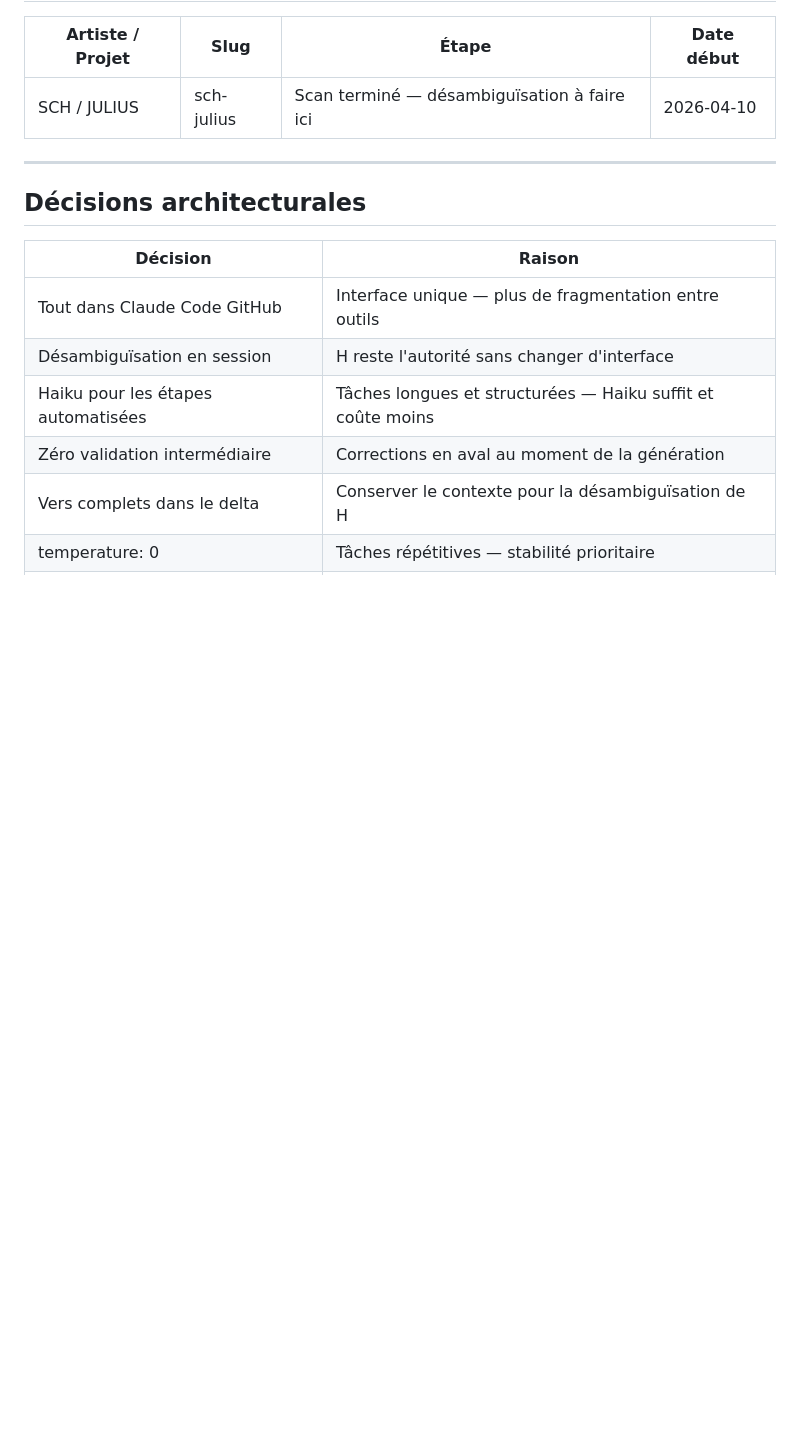
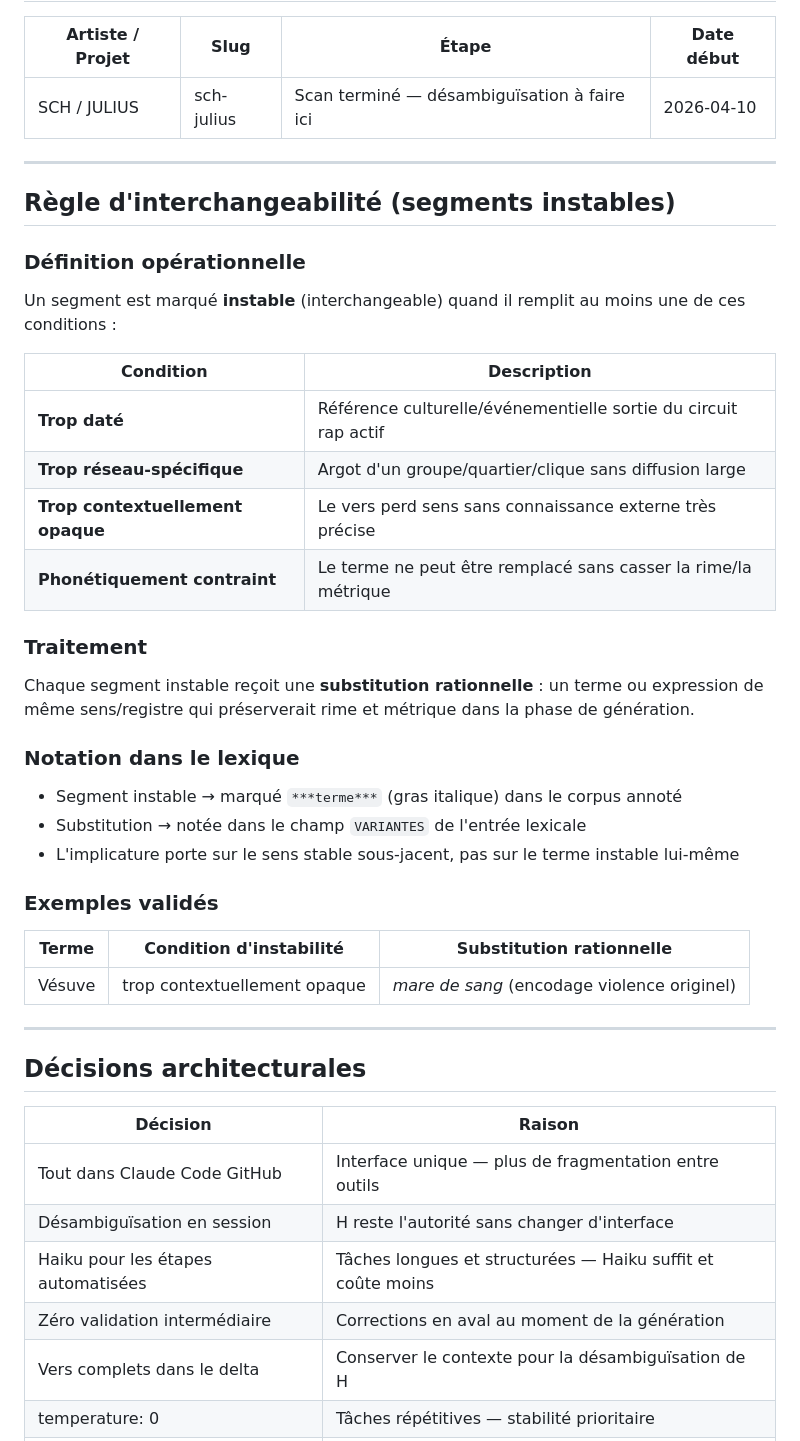
Before and after one commit to hdcodevibing/PC4, a Markdown page: MEMORY_FINAL.md, the part around the change. GitHub-like rendering; blank space fills up the shorter version.

Commit message:
MEMORY — ajout règle interchangeabilité (segments instables)
Définition opérationnelle des 4 conditions d'instabilité + traitement
(substitution rationnelle) + notation dans le corpus annoté.

https://claude.ai/code/session_01E4fhy2ikK9akMTarQ9fJpF

```diff
--- a/MEMORY_FINAL.md
+++ b/MEMORY_FINAL.md
@@ -126,6 +126,37 @@ Tout commit et push se fait sur la branche de travail désignée. La branche `ma
 
 ---
 
+## Règle d'interchangeabilité (segments instables)
+
+### Définition opérationnelle
+
+Un segment est marqué **instable** (interchangeable) quand il remplit au moins une de ces conditions :
+
+| Condition | Description |
+|-----------|-------------|
+| **Trop daté** | Référence culturelle/événementielle sortie du circuit rap actif |
+| **Trop réseau-spécifique** | Argot d'un groupe/quartier/clique sans diffusion large |
+| **Trop contextuellement opaque** | Le vers perd sens sans connaissance externe très précise |
+| **Phonétiquement contraint** | Le terme ne peut être remplacé sans casser la rime/la métrique |
+
+### Traitement
+
+Chaque segment instable reçoit une **substitution rationnelle** : un terme ou expression de même sens/registre qui préserverait rime et métrique dans la phase de génération.
+
+### Notation dans le lexique
+
+- Segment instable → marqué `***terme***` (gras italique) dans le corpus annoté
+- Substitution → notée dans le champ `VARIANTES` de l'entrée lexicale
+- L'implicature porte sur le sens stable sous-jacent, pas sur le terme instable lui-même
+
+### Exemples validés
+
+| Terme | Condition d'instabilité | Substitution rationnelle |
+|-------|------------------------|--------------------------|
+| Vésuve | trop contextuellement opaque | *mare de sang* (encodage violence originel) |
+
+---
+
 ## Décisions architecturales
 
 | Décision | Raison |
```
